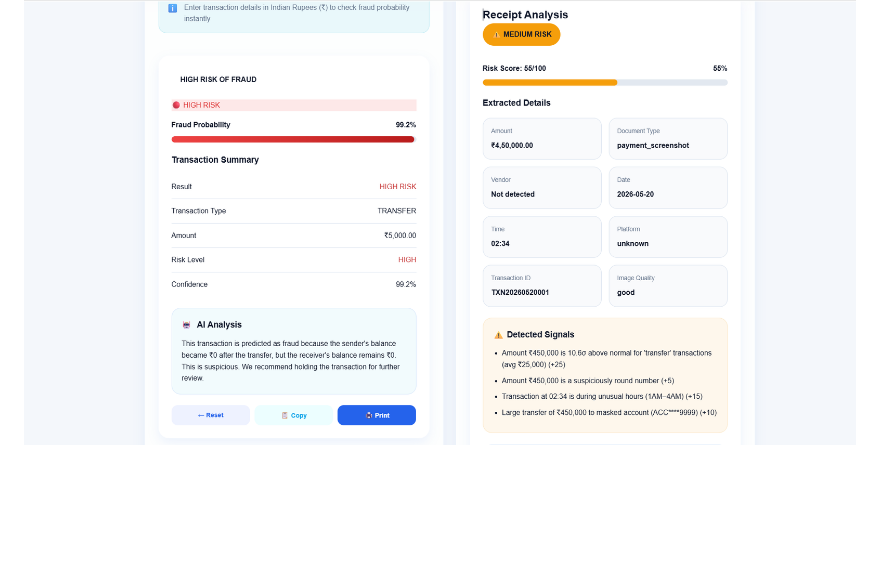
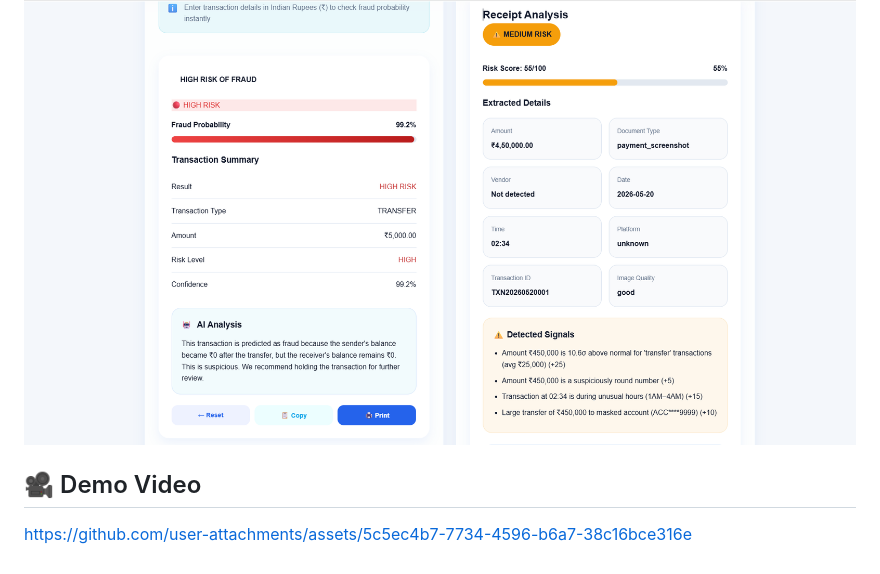
Before and after one commit to harshitachhabria18/FraudDetection, a Markdown page: README.md, the part around the change. Drawn GitHub-style; blank space fills up the shorter version.

```diff
--- a/README.md
+++ b/README.md
@@ -227,3 +227,6 @@ Open browser → `http://127.0.0.1:5000`
 
 ### Fraud Detection & Receipt Analysis
 ![Fraud and Receipt](screenshots/fraudandreceipt.png)
+
+## 🎥 Demo Video
+https://github.com/user-attachments/assets/5c5ec4b7-7734-4596-b6a7-38c16bce316e
```
